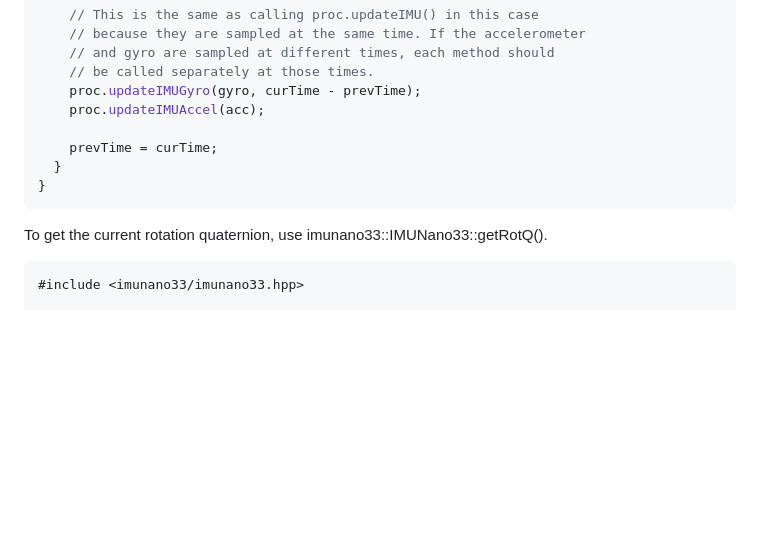
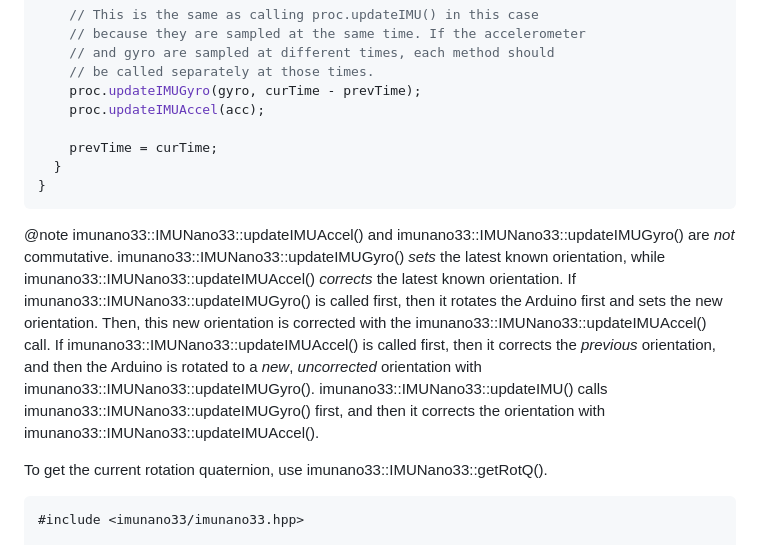
Before and after one commit to jonathanhliu21/imunano33, a Markdown page: doc/index.md, the part around the change. Drawn GitHub-style; blank space fills up the shorter version.

Commit message:
update note

````diff
--- a/doc/index.md
+++ b/doc/index.md
@@ -389,6 +389,8 @@ int main() {
 }
 ```
 
+@note imunano33::IMUNano33::updateIMUAccel() and imunano33::IMUNano33::updateIMUGyro() are *not* commutative. imunano33::IMUNano33::updateIMUGyro() *sets* the latest known orientation, while imunano33::IMUNano33::updateIMUAccel() *corrects* the latest known orientation. If imunano33::IMUNano33::updateIMUGyro() is called first, then it rotates the Arduino first and sets the new orientation. Then, this new orientation is corrected with the imunano33::IMUNano33::updateIMUAccel() call. If imunano33::IMUNano33::updateIMUAccel() is called first, then it corrects the *previous* orientation, and then the Arduino is rotated to a *new*, *uncorrected* orientation with imunano33::IMUNano33::updateIMUGyro(). imunano33::IMUNano33::updateIMU() calls imunano33::IMUNano33::updateIMUGyro() first, and then it corrects the orientation with imunano33::IMUNano33::updateIMUAccel().
+
 To get the current rotation quaternion, use imunano33::IMUNano33::getRotQ().
 
 ```cpp
````
